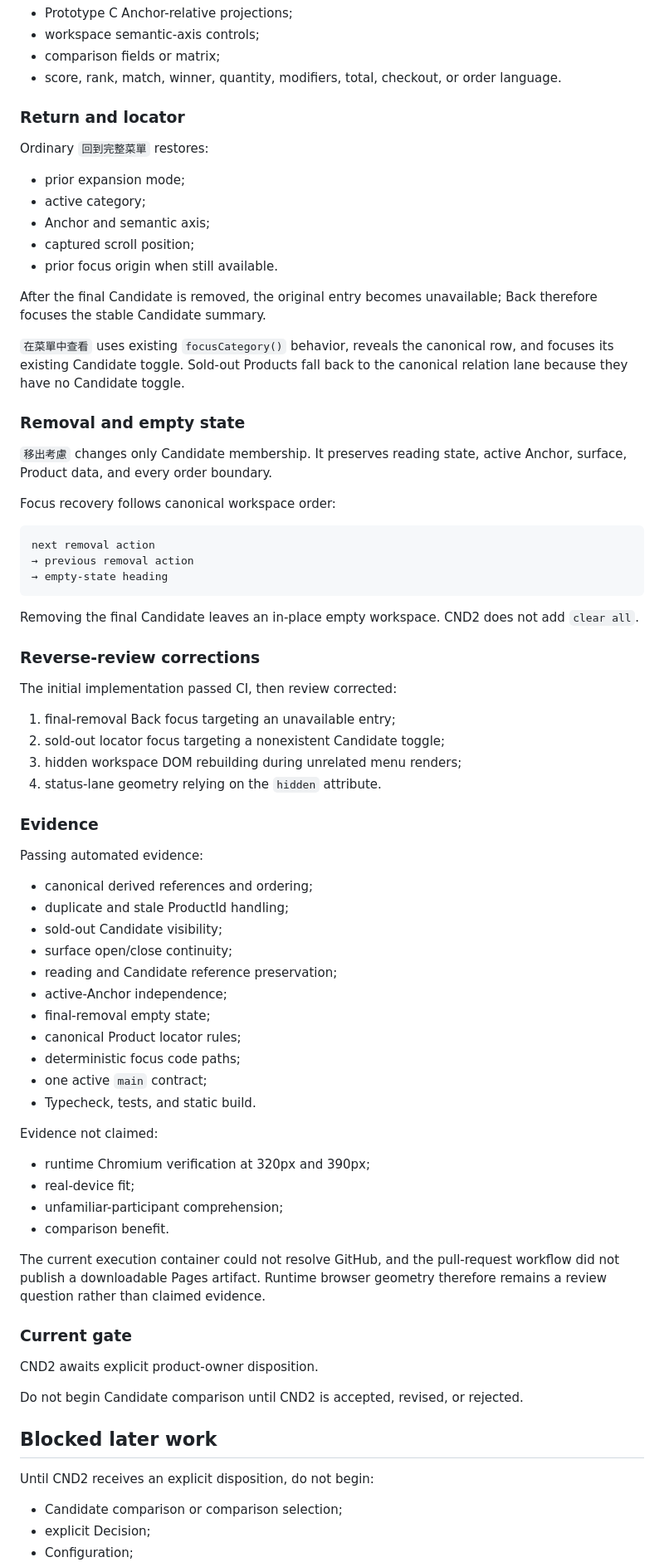
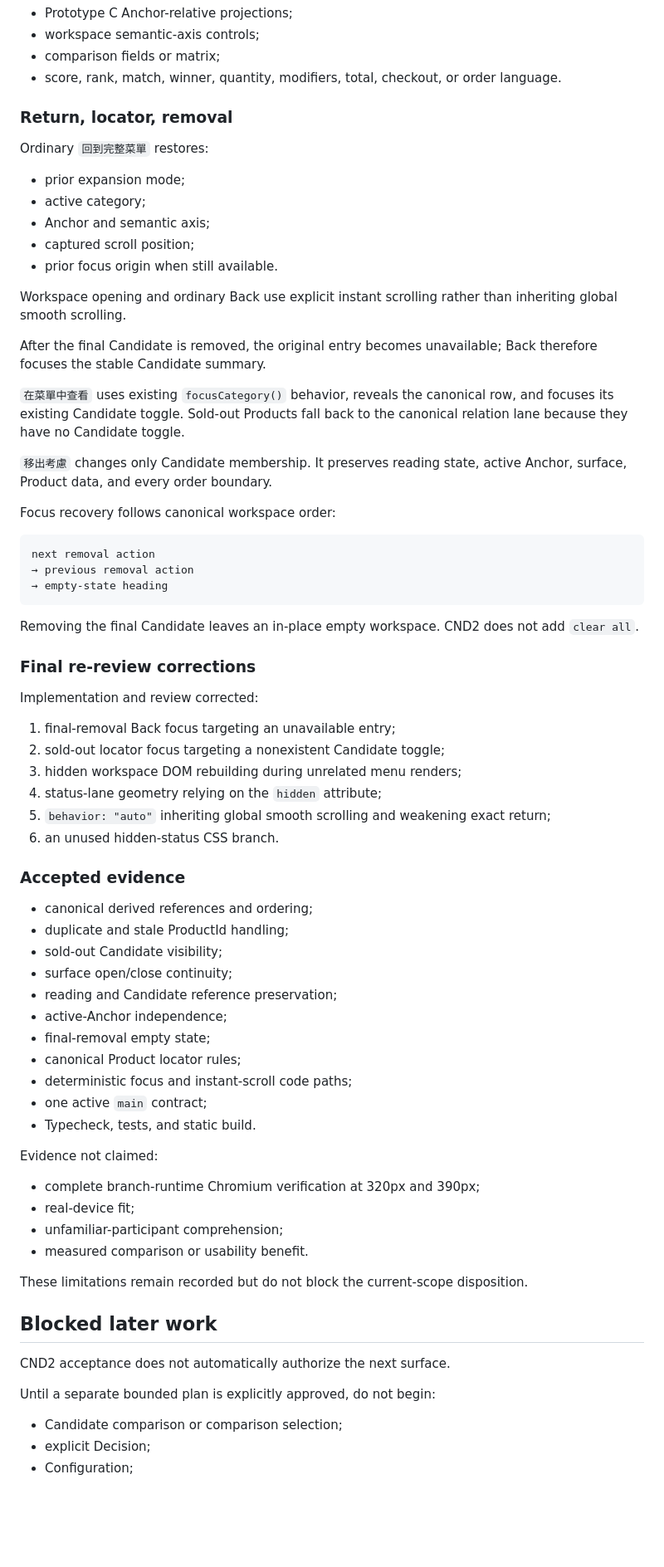
Before and after one commit to a20030824/menu-lens, a Markdown page: docs/workstreams.md, the part around one of its changes. Shown at 83% size. GitHub-like rendering; blank space fills up the shorter version.

Commit message:
docs(workstreams): close CND2 review gate

```diff
--- a/docs/workstreams.md
+++ b/docs/workstreams.md
@@ -275,7 +262,7 @@ Not present:
 - comparison fields or matrix;
 - score, rank, match, winner, quantity, modifiers, total, checkout, or order language.
 
-### Return and locator
+### Return, locator, removal
 
 Ordinary `回到完整菜單` restores:
 
@@ -285,11 +272,11 @@ Ordinary `回到完整菜單` restores:
 - captured scroll position;
 - prior focus origin when still available.
 
+Workspace opening and ordinary Back use explicit instant scrolling rather than inheriting global smooth scrolling.
+
 After the final Candidate is removed, the original entry becomes unavailable; Back therefore focuses the stable Candidate summary.
 
 `在菜單中查看` uses existing `focusCategory()` behavior, reveals the canonical row, and focuses its existing Candidate toggle. Sold-out Products fall back to the canonical relation lane because they have no Candidate toggle.
-
-### Removal and empty state
 
 `移出考慮` changes only Candidate membership. It preserves reading state, active Anchor, surface, Product data, and every order boundary.
 
@@ -303,18 +290,18 @@ next removal action
 
 Removing the final Candidate leaves an in-place empty workspace. CND2 does not add `clear all`.
 
-### Reverse-review corrections
+### Final re-review corrections
 
-The initial implementation passed CI, then review corrected:
+Implementation and review corrected:
 
 1. final-removal Back focus targeting an unavailable entry;
 2. sold-out locator focus targeting a nonexistent Candidate toggle;
 3. hidden workspace DOM rebuilding during unrelated menu renders;
-4. status-lane geometry relying on the `hidden` attribute.
+4. status-lane geometry relying on the `hidden` attribute;
+5. `behavior: "auto"` inheriting global smooth scrolling and weakening exact return;
+6. an unused hidden-status CSS branch.
 
-### Evidence
-
-Passing automated evidence:
+### Accepted evidence
 
 - canonical derived references and ordering;
 - duplicate and stale ProductId handling;
@@ -324,28 +311,24 @@ Passing automated evidence:
 - active-Anchor independence;
 - final-removal empty state;
 - canonical Product locator rules;
-- deterministic focus code paths;
+- deterministic focus and instant-scroll code paths;
 - one active `main` contract;
 - Typecheck, tests, and static build.
 
 Evidence not claimed:
 
-- runtime Chromium verification at 320px and 390px;
+- complete branch-runtime Chromium verification at 320px and 390px;
 - real-device fit;
 - unfamiliar-participant comprehension;
-- comparison benefit.
+- measured comparison or usability benefit.
 
-The current execution container could not resolve GitHub, and the pull-request workflow did not publish a downloadable Pages artifact. Runtime browser geometry therefore remains a review question rather than claimed evidence.
-
-### Current gate
-
-CND2 awaits explicit product-owner disposition.
-
-Do not begin Candidate comparison until CND2 is accepted, revised, or rejected.
+These limitations remain recorded but do not block the current-scope disposition.
 
 ## Blocked later work
 
-Until CND2 receives an explicit disposition, do not begin:
+CND2 acceptance does not automatically authorize the next surface.
+
+Until a separate bounded plan is explicitly approved, do not begin:
 
 - Candidate comparison or comparison selection;
 - explicit Decision;
```
Also changed, not shown: other parts of docs/workstreams.md (+11 -24 lines).
